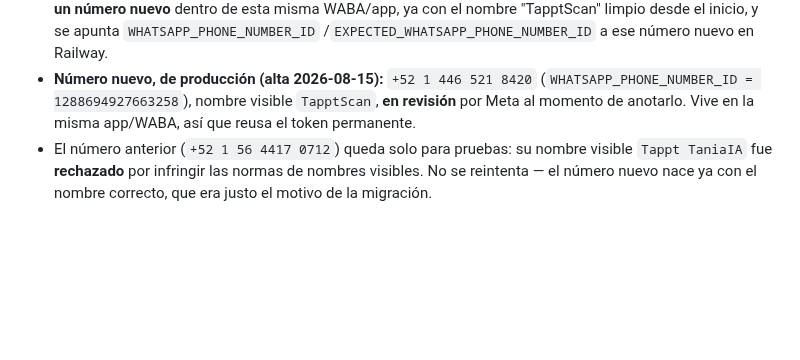
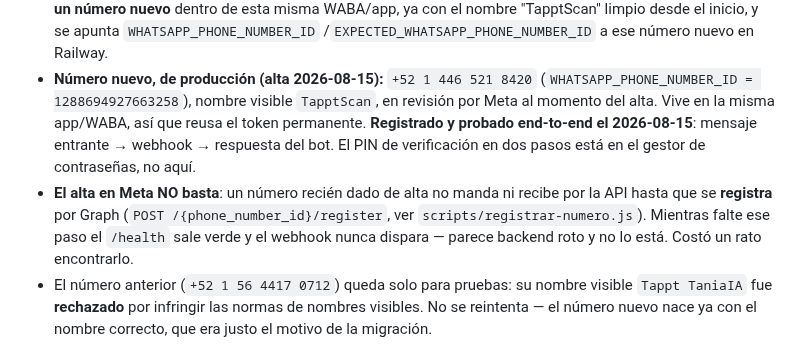
Before and after one commit to alejandrosoriaa-tappt/Tappt-Scan, a Markdown page: docs/INVENTARIO-INFRAESTRUCTURA.md, the part around the change. Rendered like a GitHub page; blank space fills up the shorter version.

Commit message:
docs(infra): número nuevo registrado y probado end-to-end
Mensaje entrante → webhook → respuesta del bot, con +52 1 446 521 8420.
La migración de número queda cerrada.

Queda anotado el paso que costó encontrar: el alta en Meta no basta, hace
falta registrar por Graph. Sin eso el /health sale verde y el webhook nunca
dispara, que es la combinación que hace pensar que el backend está roto.

```diff
--- a/docs/INVENTARIO-INFRAESTRUCTURA.md
+++ b/docs/INVENTARIO-INFRAESTRUCTURA.md
@@ -77,8 +77,16 @@ llaves reales viven **solo en Railway** (ver `docs/PUESTA-EN-MARCHA.md`).
   /`EXPECTED_WHATSAPP_PHONE_NUMBER_ID` a ese número nuevo en Railway.
 - **Número nuevo, de producción (alta 2026-08-15):** `+52 1 446 521 8420`
   (`WHATSAPP_PHONE_NUMBER_ID = 1288694927663258`), nombre visible
-  `TapptScan`, **en revisión** por Meta al momento de anotarlo. Vive en la
-  misma app/WABA, así que reusa el token permanente.
+  `TapptScan`, en revisión por Meta al momento del alta. Vive en la misma
+  app/WABA, así que reusa el token permanente.
+  **Registrado y probado end-to-end el 2026-08-15**: mensaje entrante →
+  webhook → respuesta del bot. El PIN de verificación en dos pasos está en
+  el gestor de contraseñas, no aquí.
+- **El alta en Meta NO basta**: un número recién dado de alta no manda ni
+  recibe por la API hasta que se **registra** por Graph
+  (`POST /{phone_number_id}/register`, ver `scripts/registrar-numero.js`).
+  Mientras falte ese paso el `/health` sale verde y el webhook nunca
+  dispara — parece backend roto y no lo está. Costó un rato encontrarlo.
 - El número anterior (`+52 1 56 4417 0712`) queda solo para pruebas: su
   nombre visible `Tappt TaniaIA` fue **rechazado** por infringir las normas
   de nombres visibles. No se reintenta — el número nuevo nace ya con el
```
